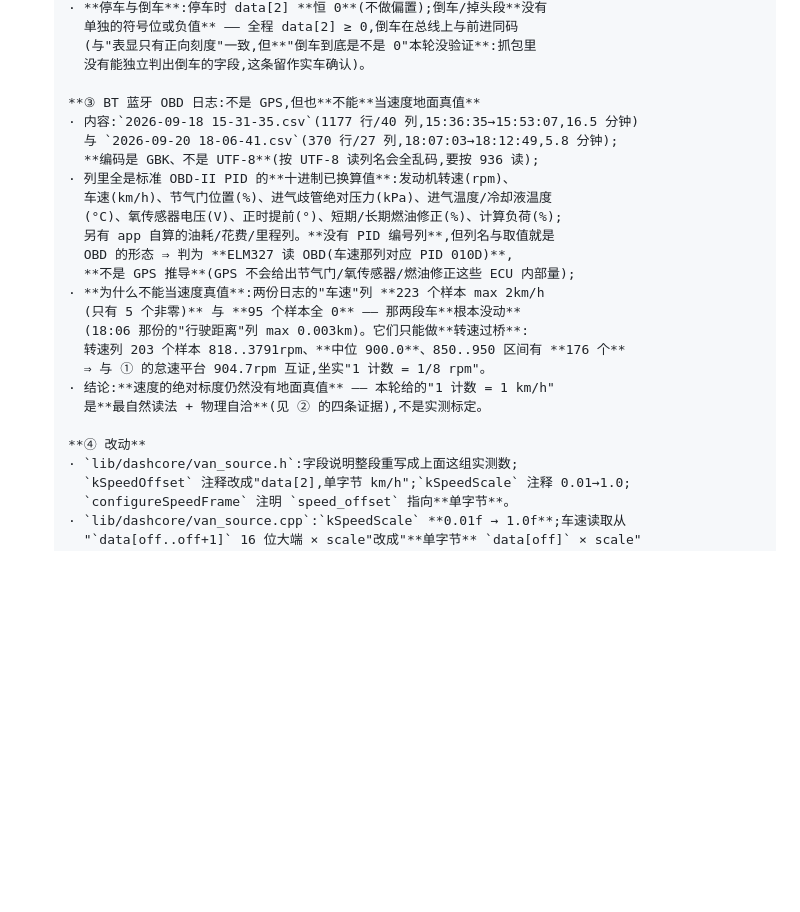
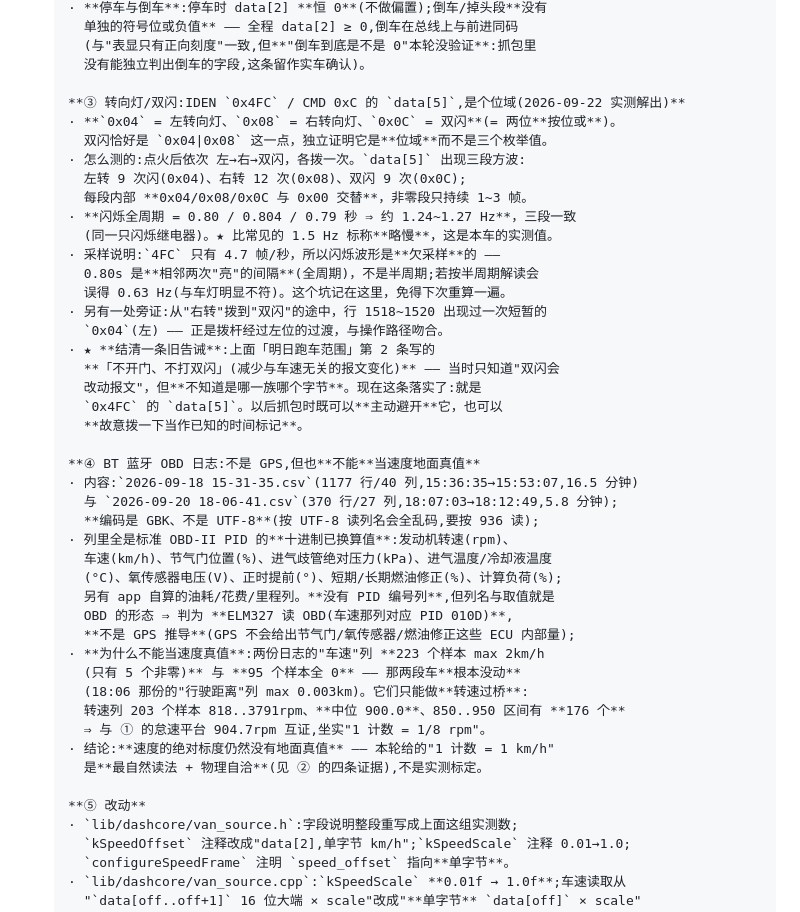
Before and after one commit to DDNaganami/Neru-s-206-dashboard, a Markdown page: ACCEPTANCE.md, the part around one of its changes. Rendered like a GitHub page; blank space fills up the shorter version.

Commit message:
docs(van): 解出转向灯/双闪字段 —— 0x4FC 的 data[5] 是位域,并结清一条旧告诫
2026-09-22 实车:点火后依次拨 左转向 → 右转向 → 双闪,各一次。

=== 结论:IDEN 0x4FC / CMD 0xC 的 data[5] 是位域 ===
  0x04 = 左转向灯
  0x08 = 右转向灯
  0x0C = 双闪(= 两位按位或)
★ 双闪恰好 = 0x04|0x08 这一点,独立证明它是**位域**而不是三个枚举值。
  (这一点很关键:若当初只测了双闪,很容易误判成'第三种枚举值'。)

=== 证据 ===
  data[5] 出现三段方波,段内与非零/零交替,非零段只持续 1~3 帧:
    左转 9 次闪(0x04)、右转 12 次(0x08)、双闪 9 次(0x0C)
  闪烁全周期 = 0.80 / 0.804 / 0.79 秒 ⇒ 约 1.24~1.27 Hz,三段一致(同一只继电器)
    ★ 比常见的 1.5 Hz 标称略慢,这是本车的实测值。
  旁证:从'右转'拨到'双闪'途中出现过一次短暂的 0x04(左) —— 正是拨杆经过左位,
    与操作路径吻合。

=== 采样注意(记下来免得下次重算) ===
  4FC 只有 4.7 帧/秒,闪烁波形是**欠采样**的。0.80s 是**相邻两次'亮'的间隔**
  (全周期),不是半周期;若按半周期解读会误得 0.63 Hz(与车灯明显不符)。

=== 结清一条旧告诫 ===
  本文「明日跑车范围」第 2 条写着「不开门、不打双闪(减少与车速无关的报文变化)」——
  当时只知'双闪会改动报文',**不知道是哪一族哪个字节**。现在落实了:就是
  0x4FC 的 data[5]。以后抓包既可以主动避开它,也可以**故意拨一下当已知时间标记**。

=== 顺带 ===
  · 编号整理:新节插在原 ③ 位置,原 ③(BT蓝牙)/④(改动)/⑤(测试)/⑥(仍未验)
    依次下移为 ④/⑤/⑥/⑦。已核对交叉引用('见 ② 的四条证据' 等)未受影响。
  · 转速定标第三次被实车数据钉住:本趟点火后怠速 SRC 读数在 860~917rpm 波动,
    与地面真值 900 一致(÷8 标度)。

Machine: MikamoNeru
Role: laptop-agent

```diff
--- a/ACCEPTANCE.md
+++ b/ACCEPTANCE.md
@@ -1233,7 +1233,26 @@ PSRAM 会慢一点，但 40MHz 的 SPI 本来就不是瓶颈）。
         (与"表显只有正向刻度"一致,但**"倒车到底是不是 0"本轮没验证**:抓包里
         没有能独立判出倒车的字段,这条留作实车确认)。
 
-      **③ BT 蓝牙 OBD 日志:不是 GPS,但也**不能**当速度地面真值**
+      **③ 转向灯/双闪:IDEN `0x4FC` / CMD 0xC 的 `data[5]`,是个位域(2026-09-22 实测解出)**
+      · **`0x04` = 左转向灯、`0x08` = 右转向灯、`0x0C` = 双闪**(= 两位**按位或**)。
+        双闪恰好是 `0x04|0x08` 这一点，独立证明它是**位域**而不是三个枚举值。
+      · 怎么测的:点火后依次 左→右→双闪，各拨一次。`data[5]` 出现三段方波:
+        左转 9 次闪(0x04)、右转 12 次(0x08)、双闪 9 次(0x0C);
+        每段内部 **0x04/0x08/0x0C 与 0x00 交替**，非零段只持续 1~3 帧。
+      · **闪烁全周期 = 0.80 / 0.804 / 0.79 秒 ⇒ 约 1.24~1.27 Hz**，三段一致
+        (同一只闪烁继电器)。★ 比常见的 1.5 Hz 标称**略慢**，这是本车的实测值。
+      · 采样说明:`4FC` 只有 4.7 帧/秒，所以闪烁波形是**欠采样**的 ——
+        0.80s 是**相邻两次"亮"的间隔**(全周期)，不是半周期;若按半周期解读会
+        误得 0.63 Hz(与车灯明显不符)。这个坑记在这里，免得下次重算一遍。
+      · 另有一处旁证:从"右转"拨到"双闪"的途中，行 1518~1520 出现过一次短暂的
+        `0x04`(左) —— 正是拨杆经过左位的过渡，与操作路径吻合。
+      · ★ **结清一条旧告诫**:上面「明日跑车范围」第 2 条写的
+        **「不开门、不打双闪」(减少与车速无关的报文变化)** —— 当时只知道"双闪会
+        改动报文"，但**不知道是哪一族哪个字节**。现在这条落实了:就是
+        `0x4FC` 的 `data[5]`。以后抓包时既可以**主动避开**它，也可以
+        **故意拨一下当作已知的时间标记**。
+
+      **④ BT 蓝牙 OBD 日志:不是 GPS,但也**不能**当速度地面真值**
       · 内容:`2026-09-18 15-31-35.csv`(1177 行/40 列,15:36:35→15:53:07,16.5 分钟)
         与 `2026-09-20 18-06-41.csv`(370 行/27 列,18:07:03→18:12:49,5.8 分钟);
         **编码是 GBK、不是 UTF-8**(按 UTF-8 读列名会全乱码,要按 936 读);
@@ -1251,7 +1270,7 @@ PSRAM 会慢一点，但 40MHz 的 SPI 本来就不是瓶颈）。
       · 结论:**速度的绝对标度仍然没有地面真值** —— 本轮给的"1 计数 = 1 km/h"
         是**最自然读法 + 物理自洽**(见 ② 的四条证据),不是实测标定。
 
-      **④ 改动**
+      **⑤ 改动**
       · `lib/dashcore/van_source.h`:字段说明整段重写成上面这组实测数;
         `kSpeedOffset` 注释改成"data[2],单字节 km/h";`kSpeedScale` 注释 0.01→1.0;
         `configureSpeedFrame` 注明 `speed_offset` 指向**单字节**。
```
Also changed, not shown: other parts of ACCEPTANCE.md (+2 -2 lines).
